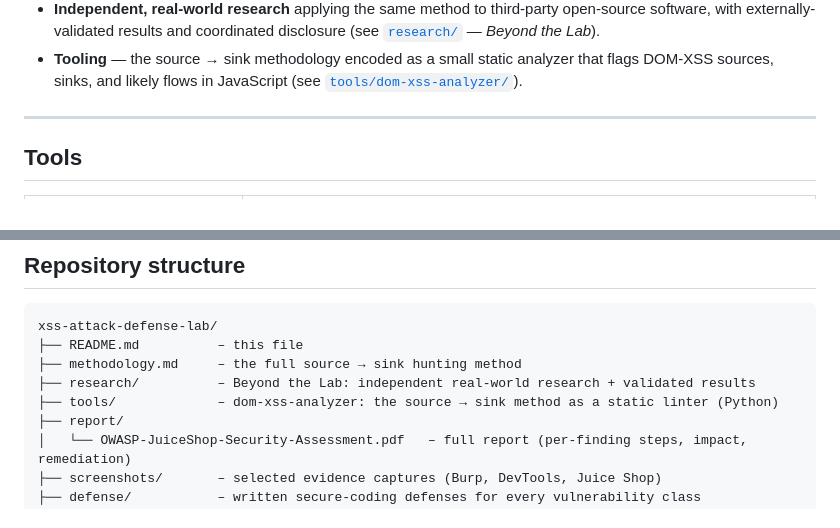
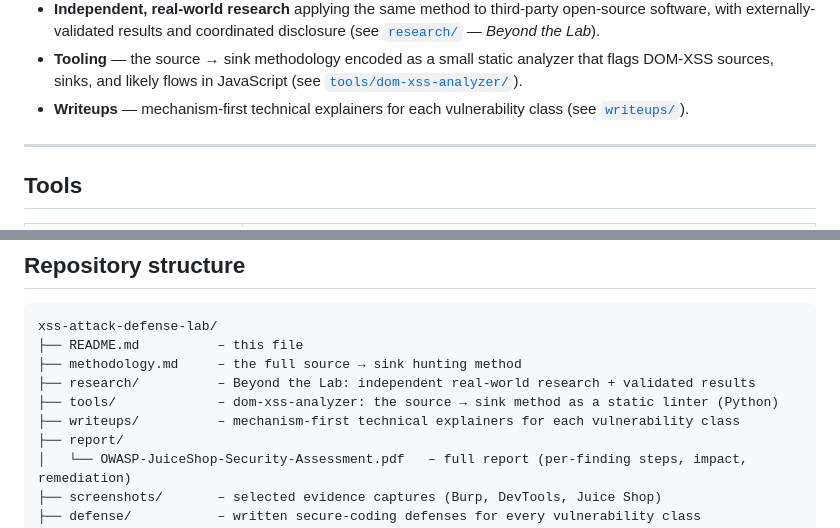
Before and after one commit to calsgnkadir/xss-attack-defense-lab, a Markdown page: README.md, 2 parts joined by grey strips. GitHub-like rendering.

Commit message:
Add writeups: mechanism-first XSS explainers (01: filtering is not protection)

```diff
--- a/README.md
+++ b/README.md
@@ -32,6 +32,8 @@ step, not just paste a payload.
   [`research/`](research/) — *Beyond the Lab*).
 - **Tooling** — the source → sink methodology encoded as a small static analyzer that flags DOM-XSS
   sources, sinks, and likely flows in JavaScript (see [`tools/dom-xss-analyzer/`](tools/dom-xss-analyzer/)).
+- **Writeups** — mechanism-first technical explainers for each vulnerability class (see
+  [`writeups/`](writeups/)).
 
 ---
 
@@ -176,6 +178,7 @@ xss-attack-defense-lab/
 ├── methodology.md     – the full source → sink hunting method
 ├── research/          – Beyond the Lab: independent real-world research + validated results
 ├── tools/             – dom-xss-analyzer: the source → sink method as a static linter (Python)
+├── writeups/          – mechanism-first technical explainers for each vulnerability class
 ├── report/
 │   └── OWASP-JuiceShop-Security-Assessment.pdf   – full report (per-finding steps, impact, remediation)
 ├── screenshots/       – selected evidence captures (Burp, DevTools, Juice Shop)
```
Also changed, not shown: writeups/01-filtering-is-not-protection.md (added, +112 -0 lines), writeups/README.md (added, +17 -0 lines).
